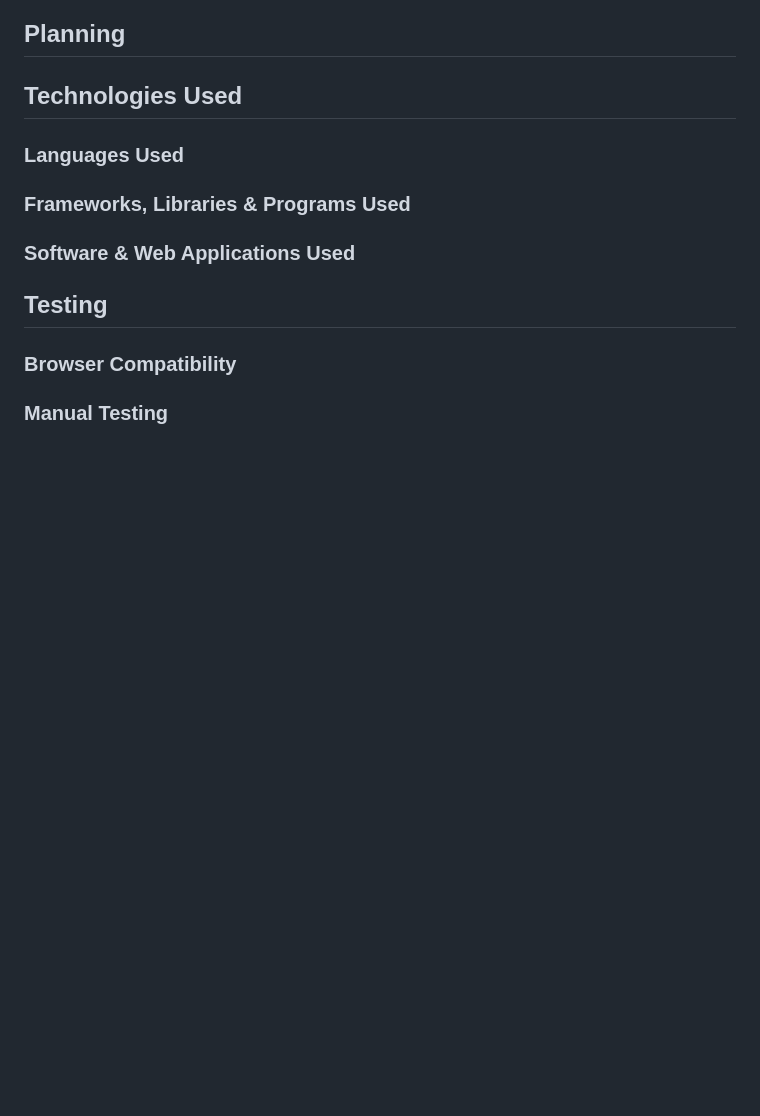
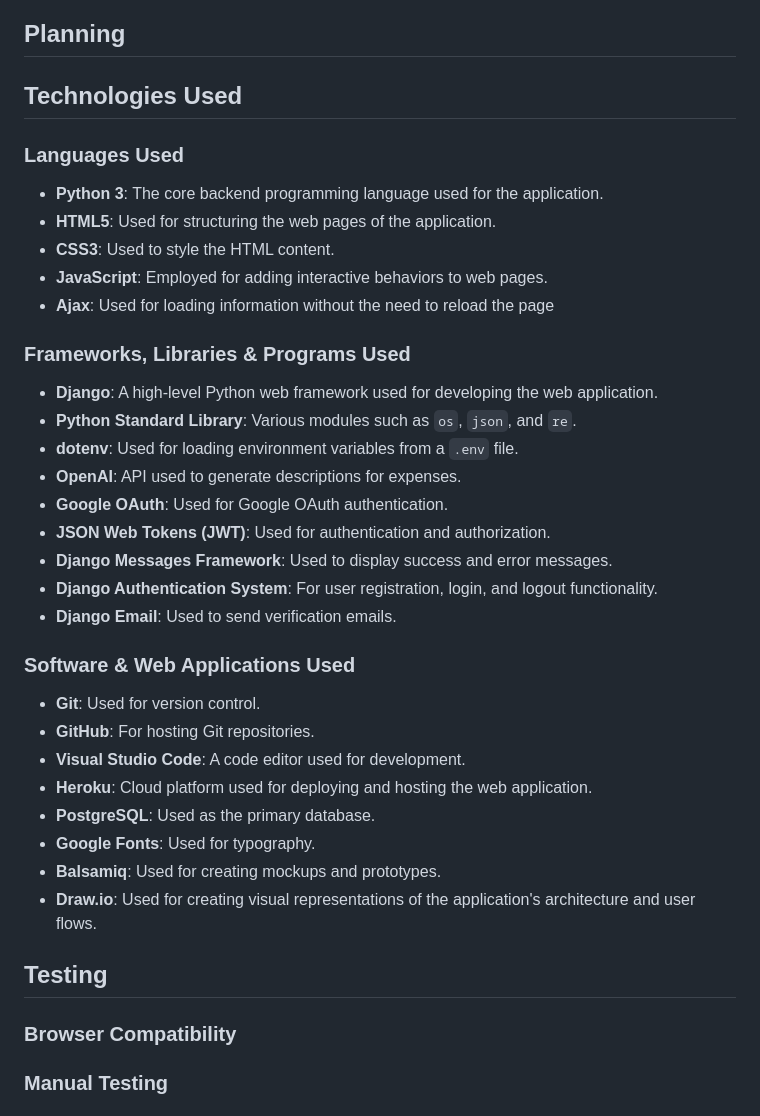
Before and after one commit to nathan-cool/E-commerce, a Markdown page: README.md, the part around the change. Drawn GitHub-style; blank space fills up the shorter version.

Commit message:
Added Technologies Used to readme

```diff
--- a/README.md
+++ b/README.md
@@ -30,9 +30,34 @@
 ## Planning
 
 ## Technologies Used
+
 ### Languages Used
+- **Python 3**: The core backend programming language used for the application.
+- **HTML5**: Used for structuring the web pages of the application.
+- **CSS3**: Used to style the HTML content.
+- **JavaScript**: Employed for adding interactive behaviors to web pages.
+- **Ajax**: Used for loading information without the need to reload the page
+
 ### Frameworks, Libraries & Programs Used
+- **Django**: A high-level Python web framework used for developing the web application.
+- **Python Standard Library**: Various modules such as `os`, `json`, and `re`.
+- **dotenv**: Used for loading environment variables from a `.env` file.
+- **OpenAI**: API used to generate descriptions for expenses.
+- **Google OAuth**: Used for Google OAuth authentication.
+- **JSON Web Tokens (JWT)**: Used for authentication and authorization.
+- **Django Messages Framework**: Used to display success and error messages.
+- **Django Authentication System**: For user registration, login, and logout functionality.
+- **Django Email**: Used to send verification emails.
+
 ### Software & Web Applications Used
+- **Git**: Used for version control.
+- **GitHub**: For hosting Git repositories.
+- **Visual Studio Code**: A code editor used for development.
+- **Heroku**: Cloud platform used for deploying and hosting the web application.
+- **PostgreSQL**: Used as the primary database.
+- **Google Fonts**: Used for typography.
+- **Balsamiq**: Used for creating mockups and prototypes.
+- **Draw.io**: Used for creating visual representations of the application's architecture and user flows.
 
 ## Testing
 ### Browser Compatibility
```
